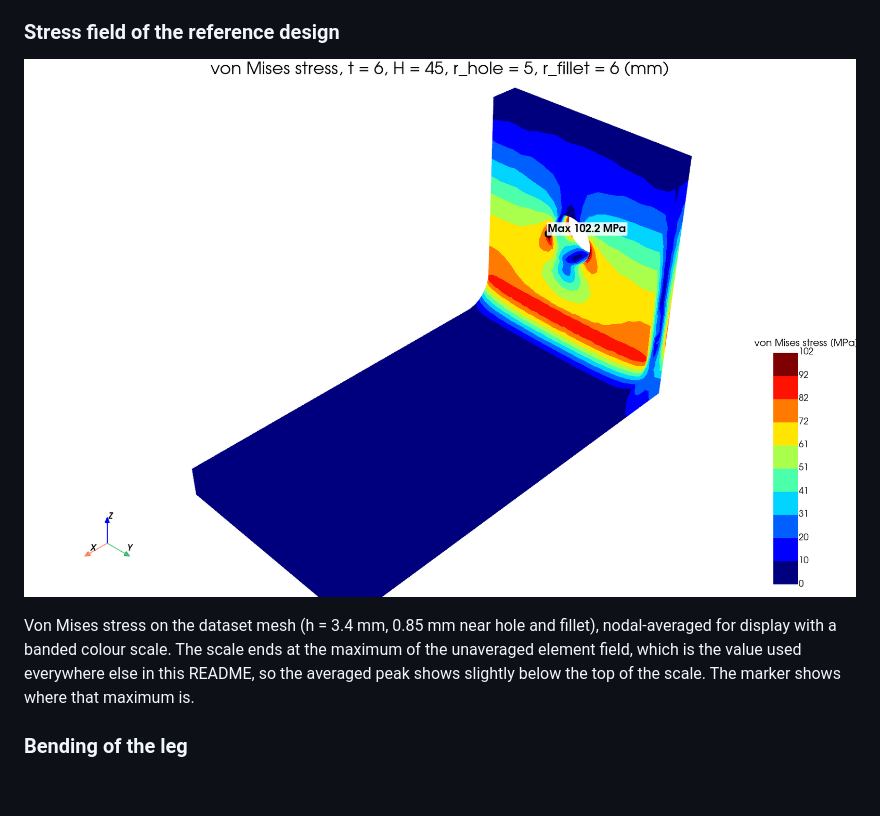
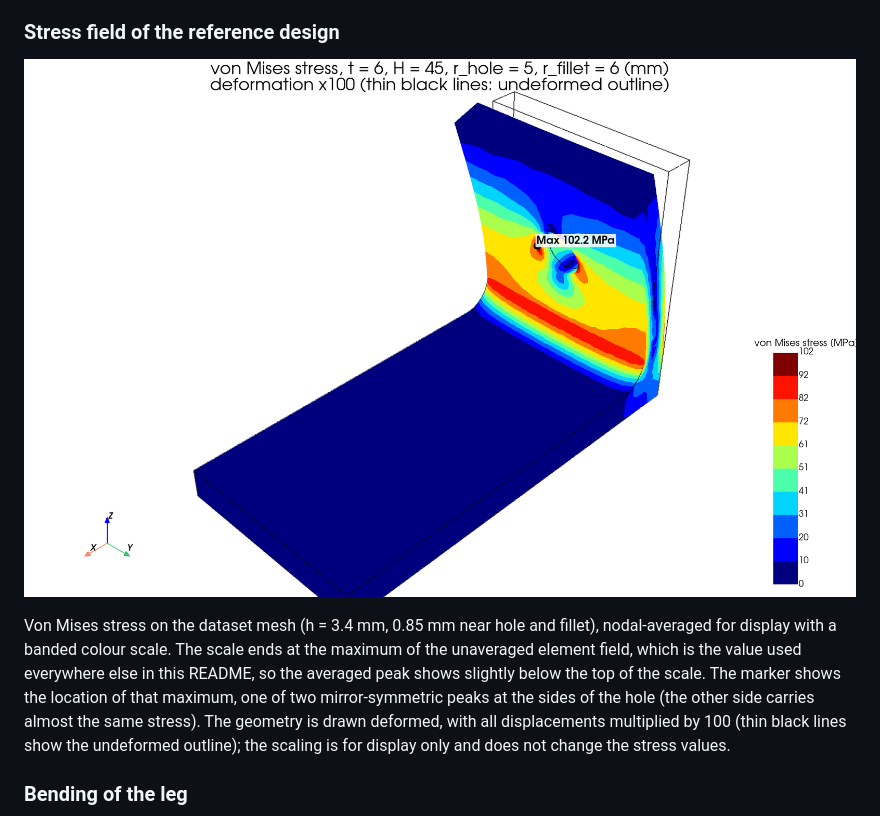
Before and after one commit to pranavtikar/bracket-pipeline, a Markdown page: README.md, the part around the change. Rendered like a GitHub page; pictures changed too: results/stress_contour_warp.png (added); blank space fills up the shorter version.

Commit message:
Add --warp option: stress contour on the deformed shape

```diff
--- a/README.md
+++ b/README.md
@@ -101,9 +101,9 @@ Criterion: relative change below 2 % for the last two refinements. The values fl
 
 ### Stress field of the reference design
 
-![von Mises stress](results/stress_contour.png)
+![von Mises stress](results/stress_contour_warp.png)
 
-Von Mises stress on the dataset mesh (h = 3.4 mm, 0.85 mm near hole and fillet), nodal-averaged for display with a banded colour scale. The scale ends at the maximum of the unaveraged element field, which is the value used everywhere else in this README, so the averaged peak shows slightly below the top of the scale. The marker shows where that maximum is.
+Von Mises stress on the dataset mesh (h = 3.4 mm, 0.85 mm near hole and fillet), nodal-averaged for display with a banded colour scale. The scale ends at the maximum of the unaveraged element field, which is the value used everywhere else in this README, so the averaged peak shows slightly below the top of the scale. The marker shows the location of that maximum, one of two mirror-symmetric peaks at the sides of the hole (the other side carries almost the same stress). The geometry is drawn deformed, with all displacements multiplied by 100 (thin black lines show the undeformed outline); the scaling is for display only and does not change the stress values.
 
 ### Bending of the leg
 
```
Also changed, not shown: 3 other files.
